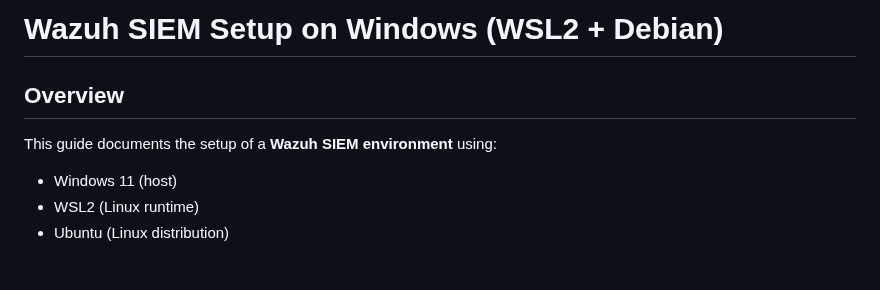
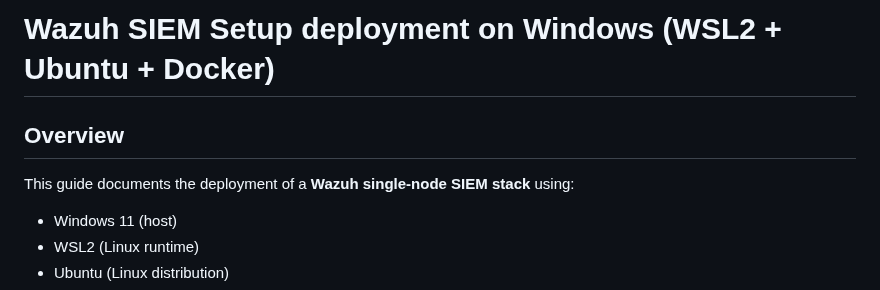
Before and after one commit to licetrosales/cybersecurity-lab, a Markdown page: wazuh-n8n-security-lab/wozuh-siem-setup.md, the part around the change. Drawn GitHub-style; blank space fills up the shorter version.

Commit message:
refactor: update Wazuh SIEM setup documentation title and overview

```diff
--- a/wazuh-n8n-security-lab/wozuh-siem-setup.md
+++ b/wazuh-n8n-security-lab/wozuh-siem-setup.md
@@ -1,8 +1,8 @@
-# Wazuh SIEM Setup on Windows (WSL2 + Debian)
+# Wazuh SIEM Setup deployment on Windows (WSL2 + Ubuntu + Docker)
 
 ## Overview
 
-This guide documents the setup of a **Wazuh SIEM environment** using:
+This guide documents the deployment of a **Wazuh single-node SIEM stack** using:
 
 * Windows 11 (host)
 * WSL2 (Linux runtime)
```
